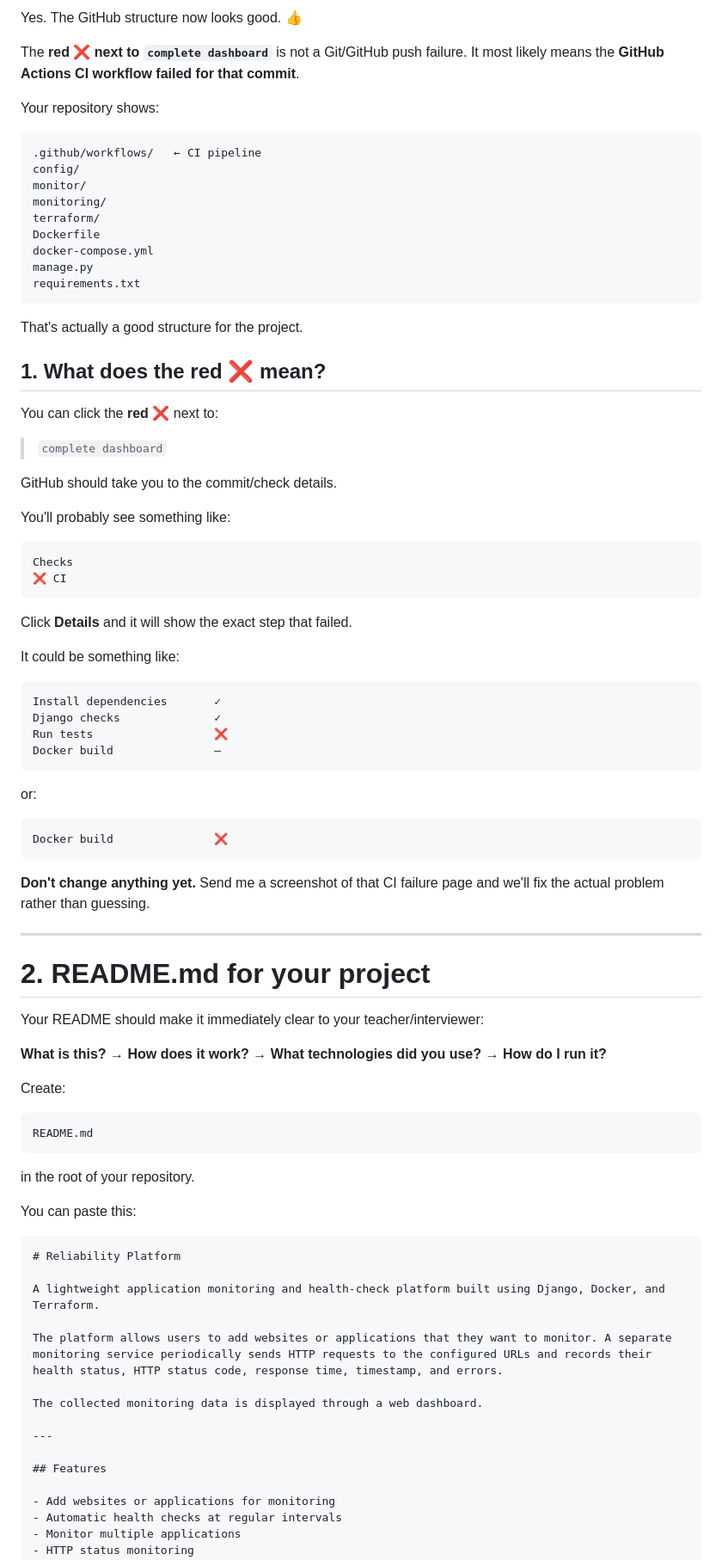
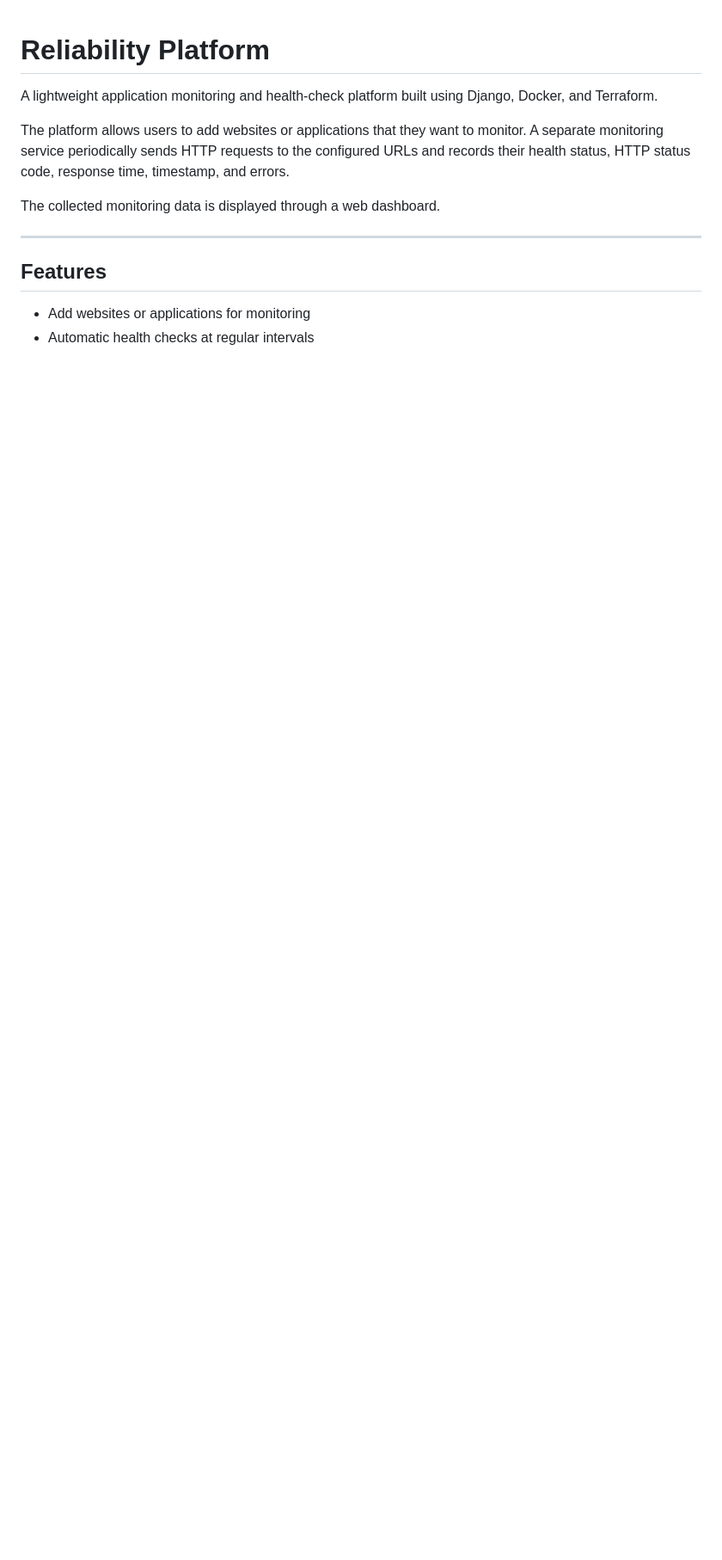
Before and after one commit to Aradhya-06/reliability-platform, a Markdown page: README.md, the part around the change. Shown at 86% size. Rendered like a GitHub page; blank space fills up the shorter version.

Commit message:
Revise README.md for clarity and project description
Removed outdated instructions and added a new project overview.

`````diff
--- a/README.md
+++ b/README.md
@@ -1,76 +1,3 @@
-Yes. The GitHub structure now looks good. 👍
-
-The **red ❌ next to `complete dashboard`** is not a Git/GitHub push failure. It most likely means the **GitHub Actions CI workflow failed for that commit**.
-
-Your repository shows:
-
-```text
-.github/workflows/   ← CI pipeline
-config/
-monitor/
-monitoring/
-terraform/
-Dockerfile
-docker-compose.yml
-manage.py
-requirements.txt
-```
-
-That's actually a good structure for the project.
-
-## 1. What does the red ❌ mean?
-
-You can click the **red ❌** next to:
-
-> `complete dashboard`
-
-GitHub should take you to the commit/check details.
-
-You'll probably see something like:
-
-```text
-Checks
-❌ CI
-```
-
-Click **Details** and it will show the exact step that failed.
-
-It could be something like:
-
-```text
-Install dependencies       ✓
-Django checks              ✓
-Run tests                  ❌
-Docker build               —
-```
-
-or:
-
-```text
-Docker build               ❌
-```
-
-**Don't change anything yet.** Send me a screenshot of that CI failure page and we'll fix the actual problem rather than guessing.
-
----
-
-# 2. README.md for your project
-
-Your README should make it immediately clear to your teacher/interviewer:
-
-**What is this? → How does it work? → What technologies did you use? → How do I run it?**
-
-Create:
-
-```text
-README.md
-```
-
-in the root of your repository.
-
-You can paste this:
-
-````markdown
 # Reliability Platform
 
 A lightweight application monitoring and health-check platform built using Django, Docker, and Terraform.
`````
